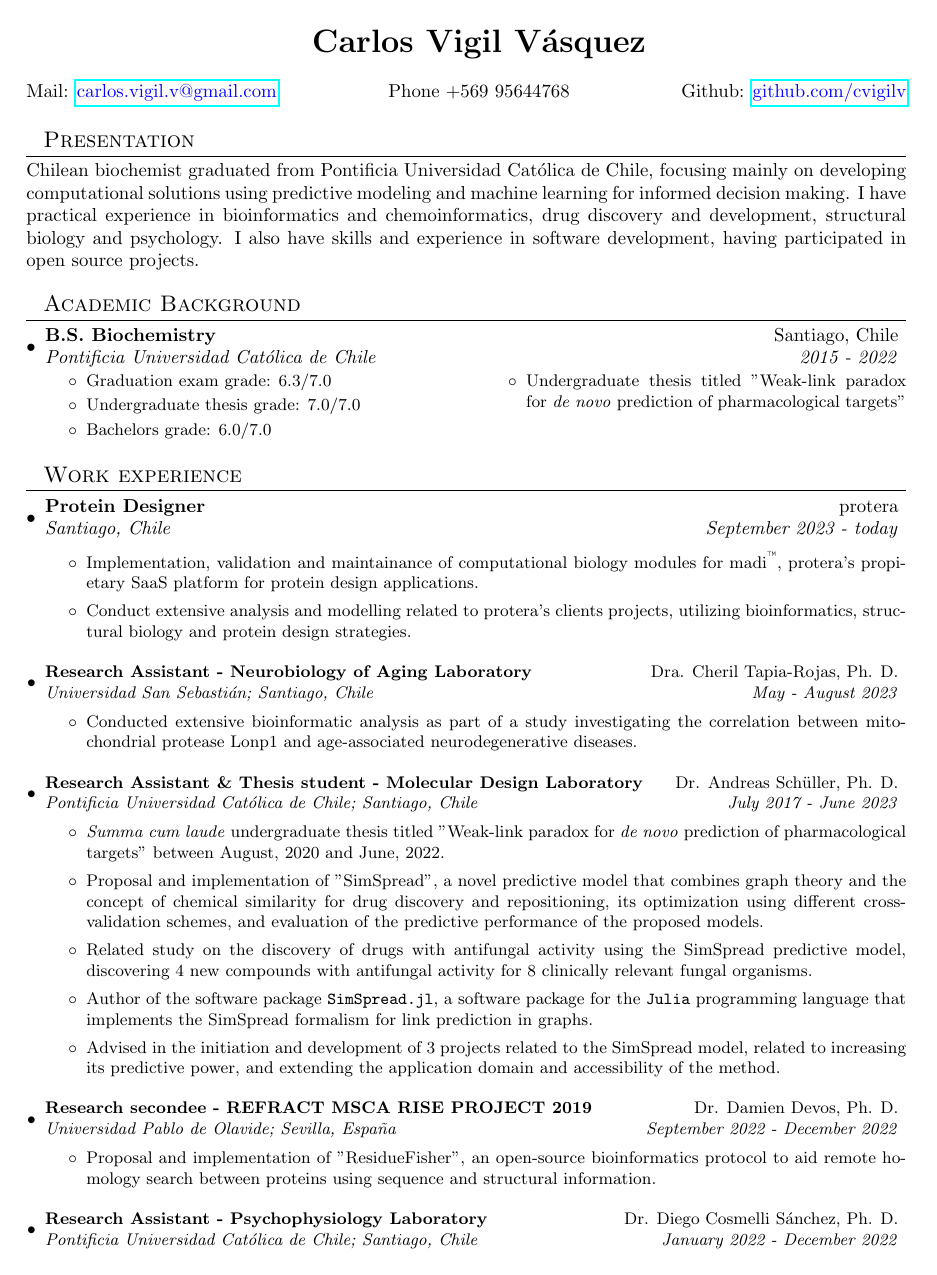
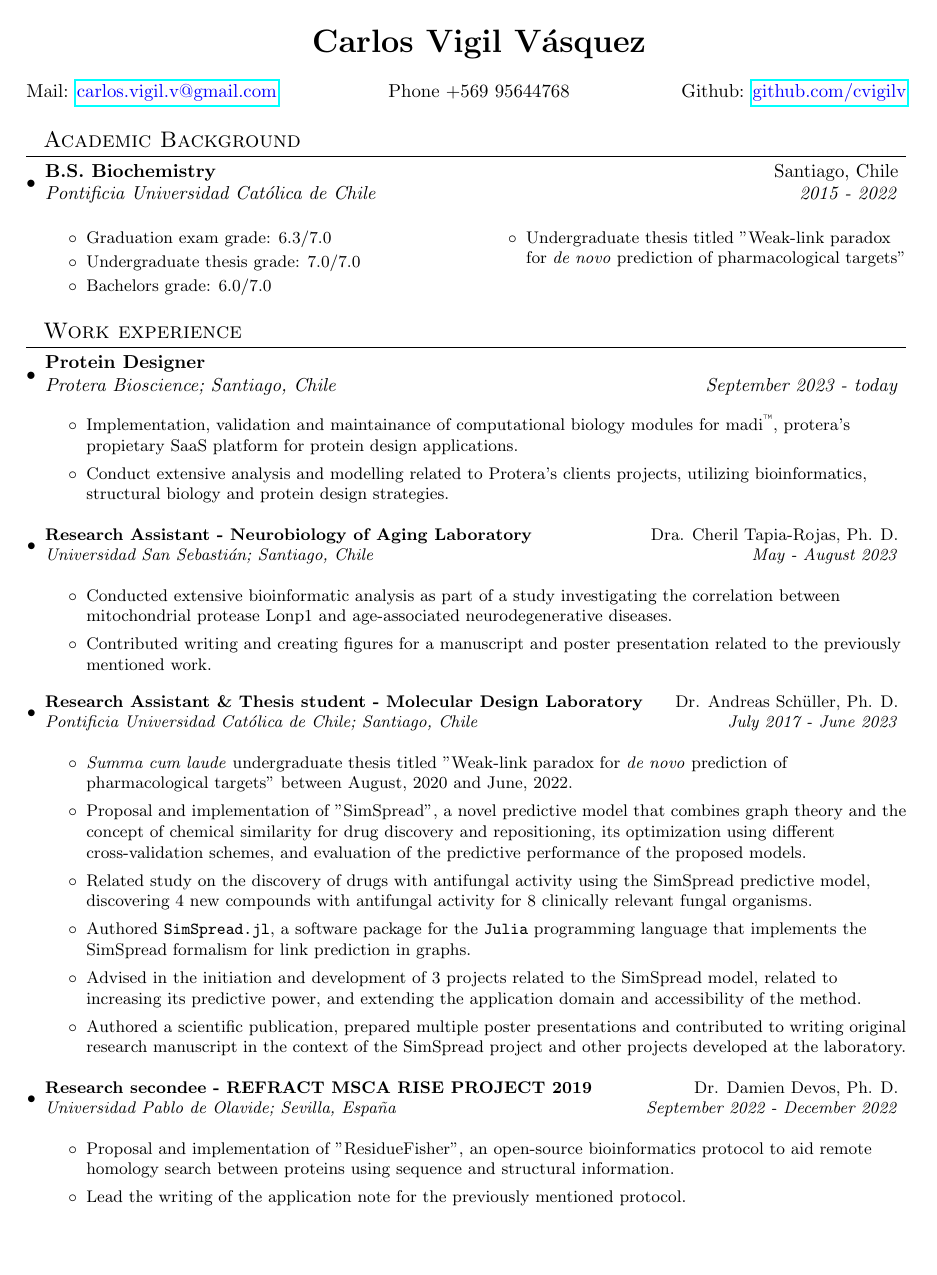
Before and after one commit to cvigilv/cvigilv, a LaTeX CV (cv/cv_en_long.tex): page 1 of 2 before the commit and page 1 of 3 after it. Compiled offline with pdfLaTeX.

Commit message:
feat(cv): update english CV

```diff
--- a/cv/cv_en_long.tex
+++ b/cv/cv_en_long.tex
@@ -76,18 +76,18 @@
 \end{tabular*}
 \vspace{3pt}
 % }}}
-% PRESENTATION {{{
-\section{~~Presentation}
-	\justify{
-		Chilean biochemist graduated from Pontificia Universidad Católica de Chile, focusing
-		mainly on developing computational solutions using predictive modeling and machine
-		learning for informed decision making. I have practical experience in bioinformatics
-		and chemoinformatics, drug discovery and development, structural biology and psychology.
-		I also have skills and experience in software development, having participated in open
-		source projects.
-	}
-\vspace{5pt}
-% }}}
+% % PRESENTATION {{{
+% \section{~~Presentation}
+% 	\justify{
+% 		Chilean biochemist graduated from Pontificia Universidad Católica de Chile, focusing
+% 		mainly on developing computational solutions using predictive modeling and machine
+% 		learning for informed decision making. I have practical experience in bioinformatics
+% 		and chemoinformatics, drug discovery and development, structural biology and psychology.
+% 		I also have skills and experience in software development, having participated in open
+% 		source projects.
+% 	}
+% \vspace{5pt}
+% % }}}
 % ACADEMIC BACKGROUND {{{
 \section{~~Academic Background}
 \resumeSubHeadingListStart
@@ -110,14 +110,14 @@
 % WORK EXPERIENCE {{{
 \section{~~Work experience}
 \resumeSubHeadingListStart
-\resumeSubheading{Protein Designer}{protera}{Santiago, Chile}{September 2023 - today}
+\resumeSubheading{Protein Designer}{}{Protera Bioscience; Santiago, Chile}{September 2023 - today}
 \vspace{2pt}
 \small{
 	\begin{itemize}
 		\item Implementation, validation and maintainance of computational biology modules for
 			madi\textsuperscript{\texttrademark}, protera's propietary SaaS platform for
 			protein design applications.
-		\item Conduct extensive analysis and modelling related to protera's clients projects,
+		\item Conduct extensive analysis and modelling related to Protera's clients projects,
 			utilizing bioinformatics, structural biology and protein design strategies.
 	\end{itemize}
 }
@@ -126,9 +126,8 @@
 \vspace{2pt}
 \small{
 	\begin{itemize}
-		\item Conducted extensive bioinformatic analysis as part of a study investigating
-			the correlation between mitochondrial protease Lonp1 and age-associated
-			neurodegenerative diseases.
+		\item Conducted extensive bioinformatic analysis as part of a study investigating the correlation between mitochondrial protease Lonp1 and age-associated neurodegenerative diseases.
+		\item Contributed writing and creating figures for a manuscript and poster presentation related to the previously mentioned work.
 	\end{itemize}
 }
 
@@ -139,8 +138,9 @@
 		\item \textit{Summa cum laude} undergraduate thesis titled ''Weak-link paradox for \textit{de novo} prediction of pharmacological targets'' between August, 2020 and June, 2022.
 		\item Proposal and implementation of ''SimSpread'', a novel predictive model that combines graph theory and the concept of chemical similarity for drug discovery and repositioning, its optimization using different cross-validation schemes, and evaluation of the predictive performance of the proposed models.
 		\item Related study on the discovery of drugs with antifungal activity using the SimSpread predictive model, discovering 4 new compounds with antifungal activity for 8 clinically relevant fungal organisms.
-		\item Author of the software package \texttt{SimSpread.jl}, a software package for the \texttt{Julia} programming language that implements the SimSpread formalism for link prediction in graphs.
+		\item Authored \texttt{SimSpread.jl}, a software package for the \texttt{Julia} programming language that implements the SimSpread formalism for link prediction in graphs.
 		\item Advised in the initiation and development of 3 projects related to the SimSpread model, related to increasing its predictive power, and extending the application domain and accessibility of the method.
+		\item Authored a scientific publication, prepared multiple poster presentations and contributed to writing original research manuscript in the context of the SimSpread project and other projects developed at the laboratory.
 	\end{itemize}
 }
 
@@ -148,7 +148,10 @@
 \vspace{2pt}
 \begin{itemize}
 	\item Proposal and implementation of ''ResidueFisher'', an open-source bioinformatics protocol to aid remote homology search between proteins using sequence and structural information.
+	\item Lead the writing of the application note for the previously mentioned protocol.
 \end{itemize}
+
+\pagebreak
 
 \resumeSubheading{Research Assistant - Psychophysiology Laboratory}{Dr. Diego Cosmelli Sánchez, Ph. D.}{Pontificia Universidad Católica de Chile; Santiago, Chile}{January 2022 - December 2022}
 \begin{itemize}
@@ -156,5 +160,3 @@
 \end{itemize}
 
 \resumeSubheading{Teaching Assistant - Biostatistics}{Dr. Andreas Schüller, Ph. D.}{Pontificia Universidad Católica de Chile; Santiago, Chile}{July 2017 - December 2017}
-\begin{itemize}
-	\item Assisted grading homeworks and exams of a group of 40 students
```
Also changed, not shown: cv/cv_en_long.pdf, cv/cv_en_long.tex (95 more changed lines).
